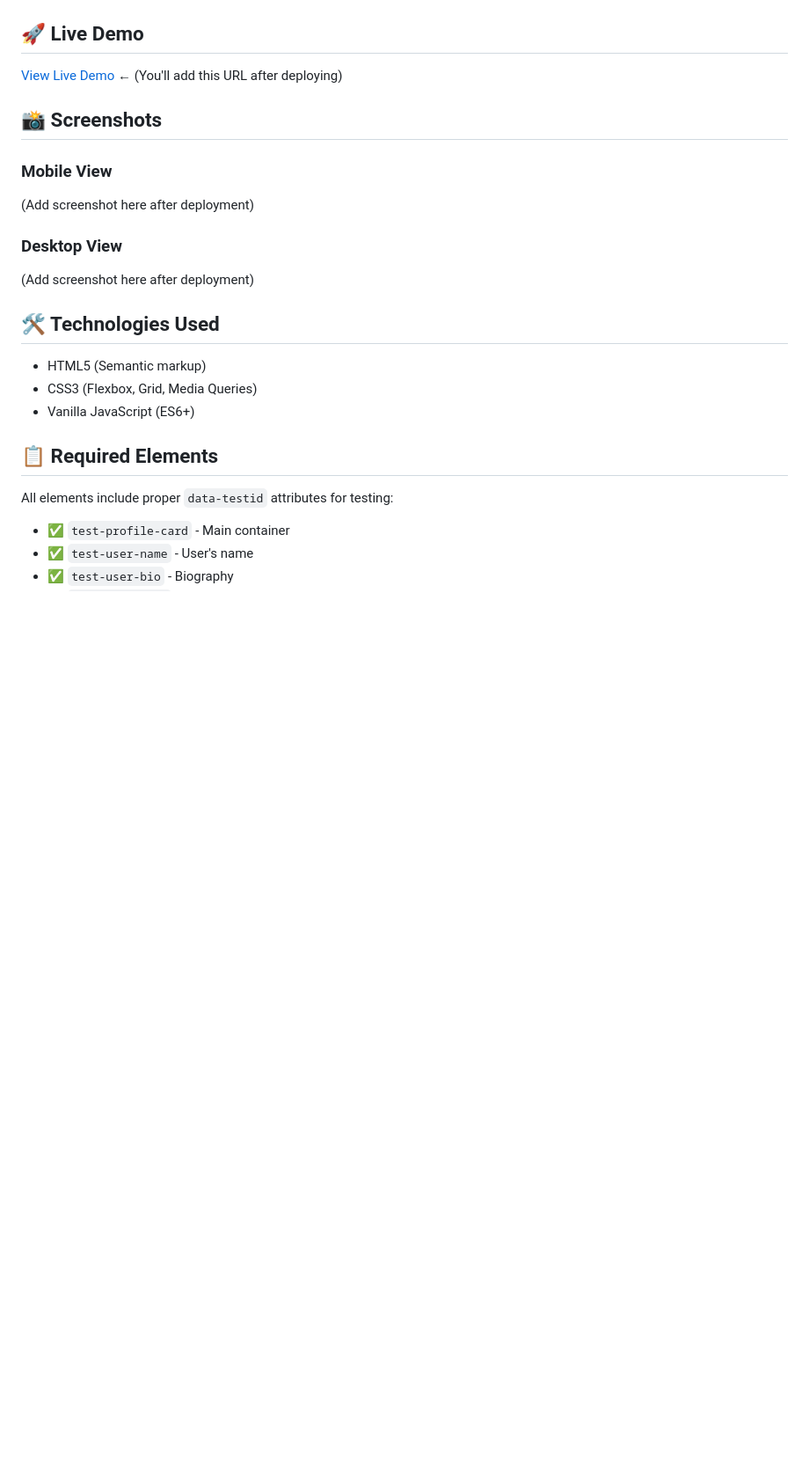
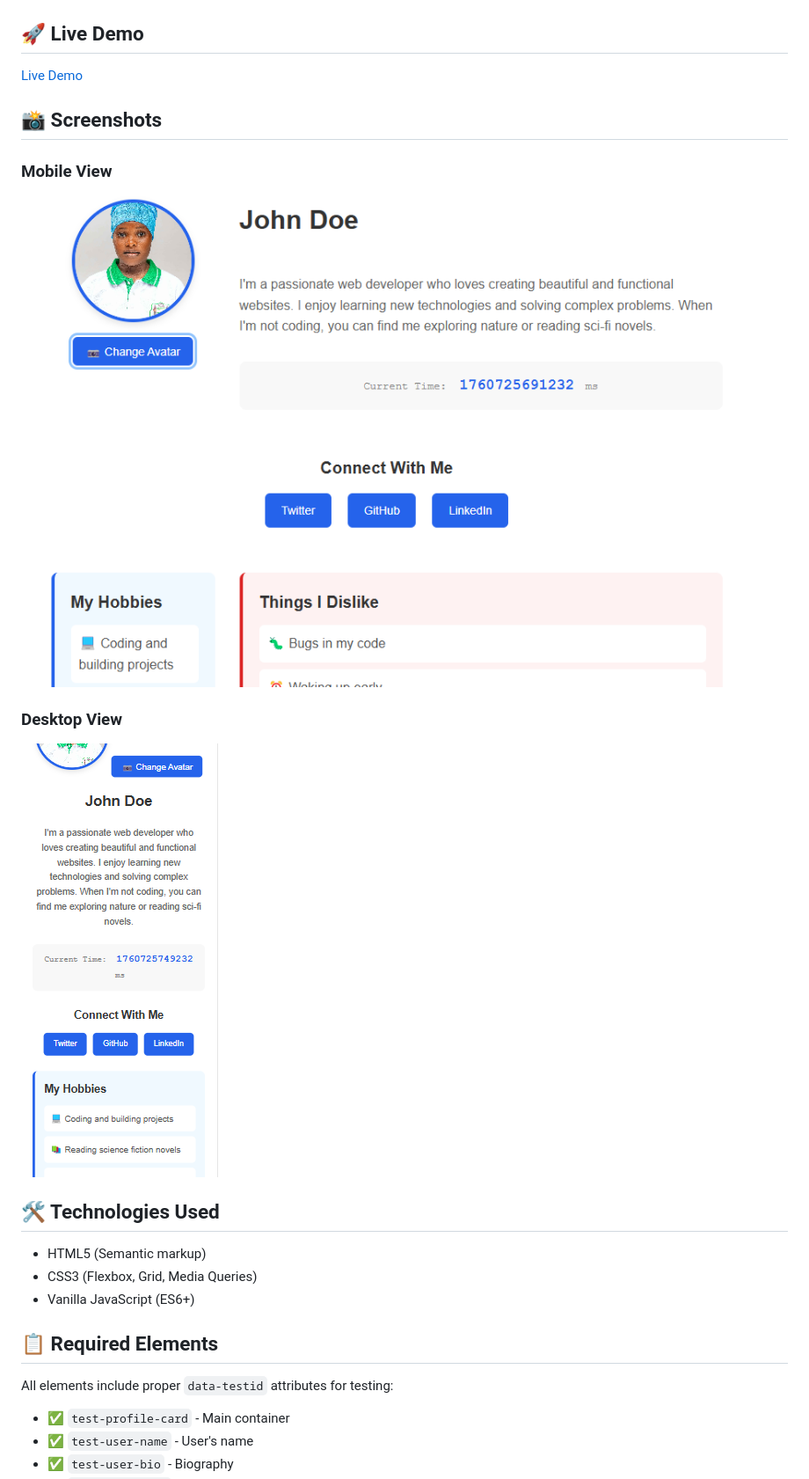
Before and after one commit to Anonymous2024-spec/profile-card, a Markdown page: README.md, the part around the change printed below. Shown: that part at 88% size. Drawn GitHub-style; pictures changed too: screenshots/desktop.png (added), screenshots/mobile.png (added); blank space fills up the shorter version.

Commit message:
Add screenshots to README

```diff
--- a/README.md
+++ b/README.md
@@ -14,15 +14,17 @@ A responsive, accessible profile card component built with HTML, CSS, and vanill
 
 ## 🚀 Live Demo
 
-[View Live Demo](#) ← (You'll add this URL after deploying)
+[Live Demo](https://stage0-profile-card.netlify.app/)
 
 ## 📸 Screenshots
 
 ### Mobile View
-(Add screenshot here after deployment)
+
+![Desktop View](screenshots/desktop.png)
 
 ### Desktop View
-(Add screenshot here after deployment)
+
+![Mobile View](screenshots/mobile.png)
 
 ## 🛠️ Technologies Used
 
```
Also changed, not shown: other parts of README.md (+9 -1 lines).
